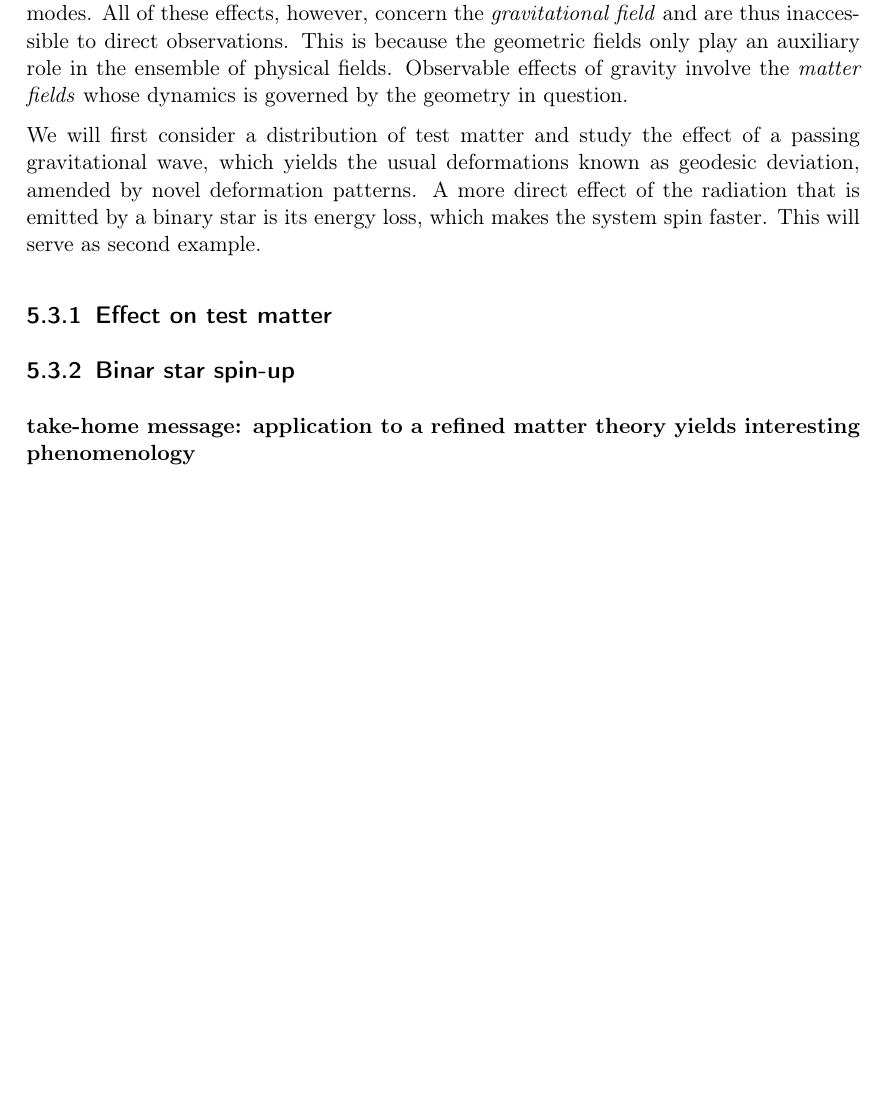
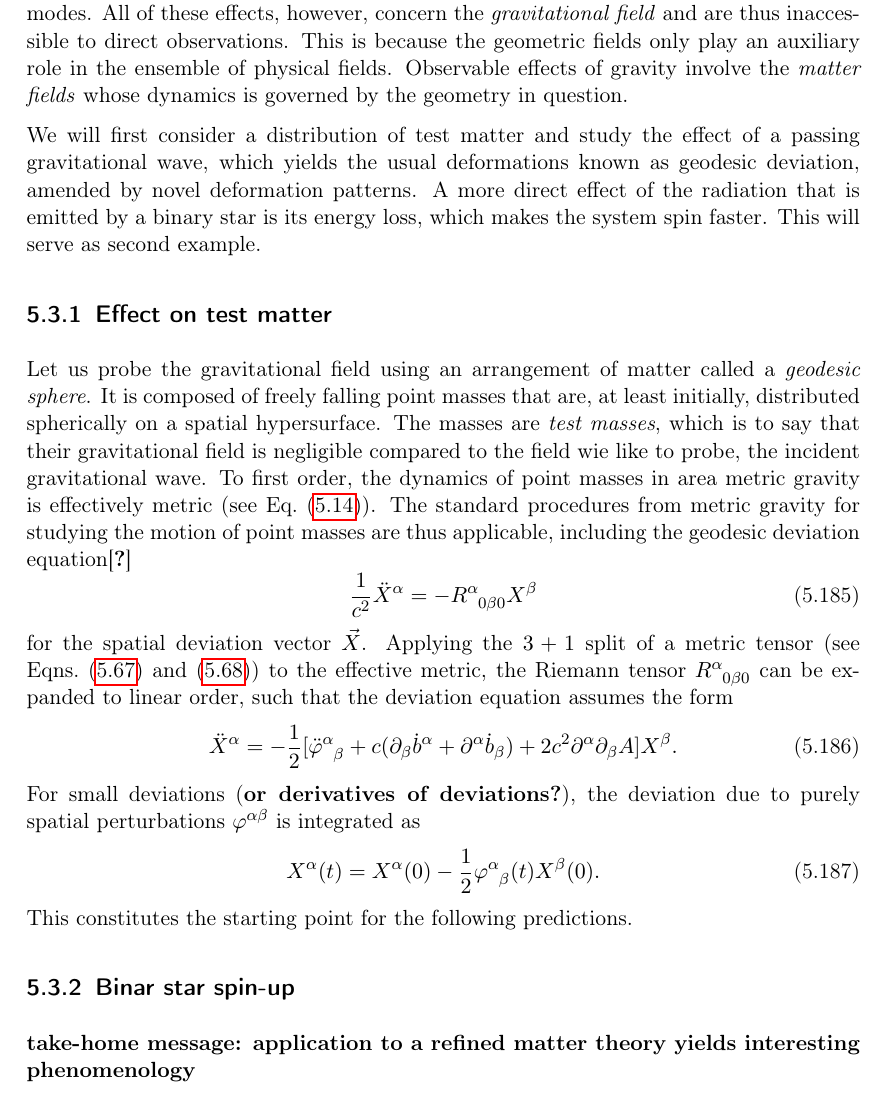
Before and after one commit to nilsalex/phd-thesis, a LaTeX thesis (latex/main.tex, which reads latex/chapters/chapter05.tex): part of page 94 of 100, cut so that both start at the same text, the shorter picture padded with empty space. Compiled offline with pdfLaTeX.

Commit message:
matter effect intro

```diff
--- a/latex/chapters/chapter05.tex
+++ b/latex/chapters/chapter05.tex
@@ -1141,6 +1141,21 @@
 We will first consider a distribution of test matter and study the effect of a passing gravitational wave, which yields the usual deformations known as geodesic deviation, amended by novel deformation patterns. A more direct effect of the radiation that is emitted by a binary star is its energy loss, which makes the system spin faster. This will serve as second example.
 
 \subsection{Effect on test matter}
+Let us probe the gravitational field using an arrangement of matter called a \emph{geodesic sphere}. It is composed of freely falling point masses that are, at least initially, distributed spherically on a spatial hypersurface. The masses are \emph{test masses}, which is to say that their gravitational field is negligible compared to the field wie like to probe, the incident gravitational wave. To first order, the dynamics of point masses in area metric gravity is effectively metric (see Eq.~\eqref{gled_poly_first_order}). The standard procedures from metric gravity for studying the motion of point masses are thus applicable, including the geodesic deviation equation\cite{mtw}
+\begin{equation}
+  \frac{1}{c^2} \ddot X^\alpha = - R^\alpha_{\hphantom\alpha 0\beta 0} X^\beta
+\end{equation}
+for the spatial deviation vector $\vec X$. Applying the $3+1$ split of a metric tensor (see Eqns.~\eqref{metric_three_plus_one} and \eqref{metric_expansion}) to the effective metric, the Riemann tensor $R^\alpha_{\hphantom\alpha 0\beta 0}$ can be expanded to linear order, such that the deviation equation assumes the form
+\begin{equation}
+  \ddot X^\alpha = -\frac{1}{2}\lbrack\ddot\varphi^\alpha_{\hphantom\alpha\beta} + c(\partial_\beta\dot b^\alpha + \partial^\alpha\dot b_\beta) + 2c^2\partial^\alpha\partial_\beta A\rbrack X^\beta.
+\end{equation}
+For small deviations (\textbf{or derivatives of deviations?}), the deviation due to purely spatial perturbations $\varphi^{\alpha\beta}$ is integrated as
+\begin{equation}
+  X^\alpha(t) = X^\alpha(0) - \frac{1}{2}\varphi^\alpha_{\hphantom\alpha\beta}(t)X^\beta(0).
+\end{equation}
+This constitutes the starting point for the following predictions.
+
+
 
 \subsection{Binar star spin-up}
 
```
